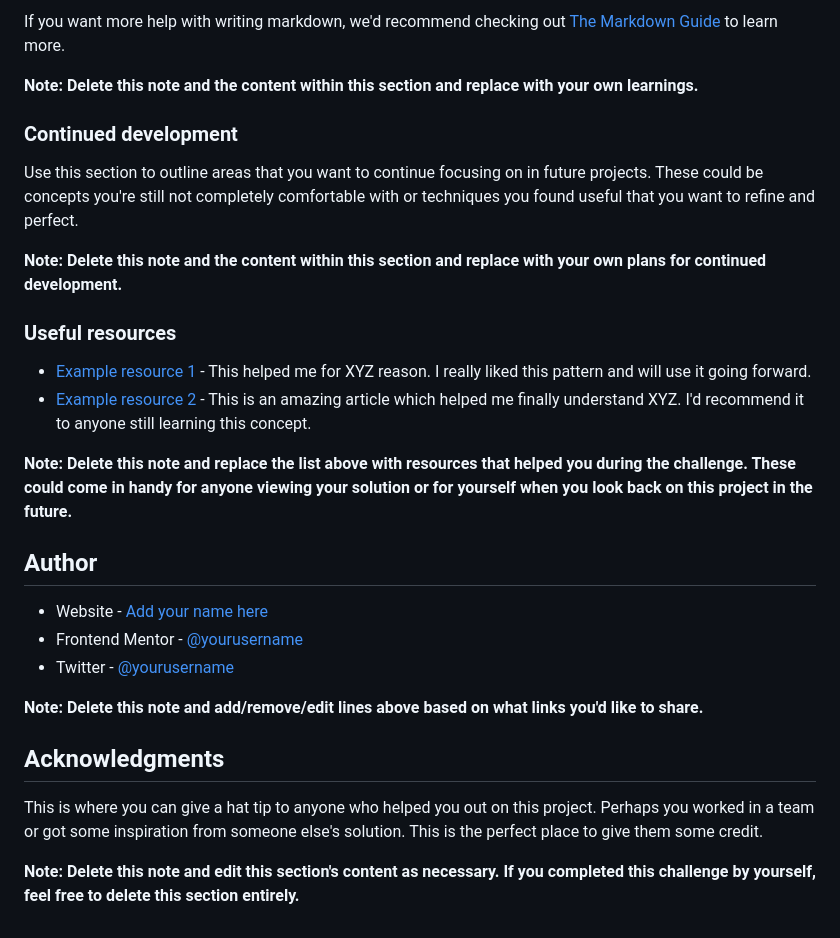
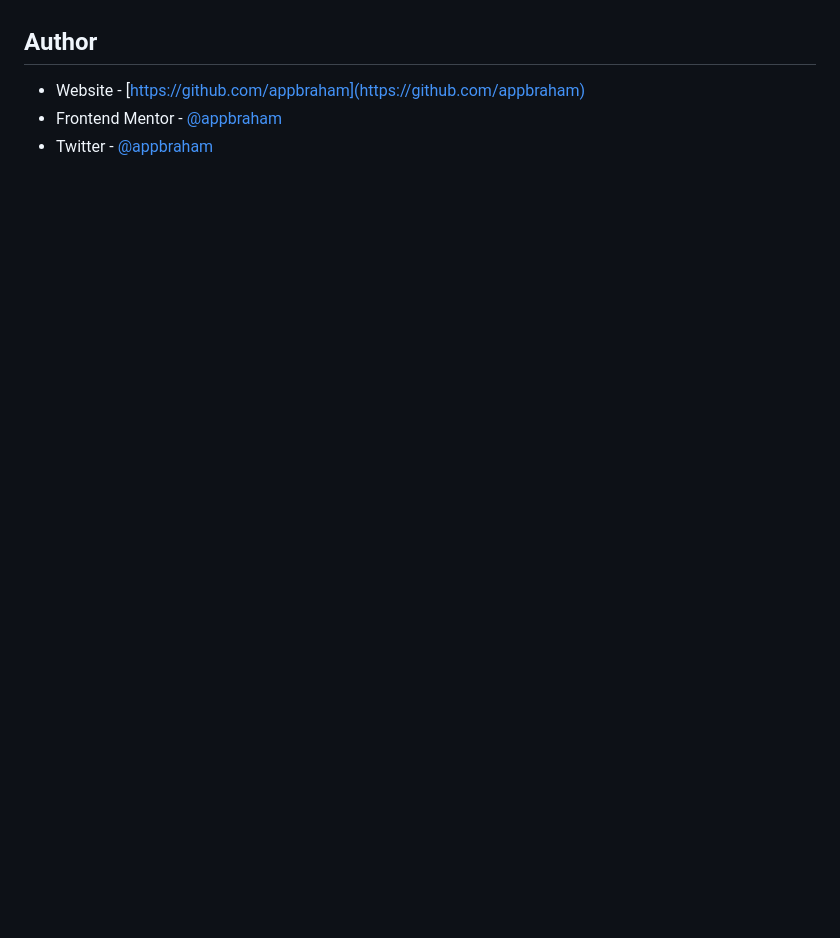
Before and after one commit to appbraham/huddle-landing-page, a Markdown page: README-template.md, the part around the change printed below. Rendered like a GitHub page; blank space fills up the shorter version.

```diff
--- a/README-template.md
+++ b/README-template.md
@@ -82,30 +43,6 @@ const proudOfThisFunc = () => {
-If you want more help with writing markdown, we'd recommend checking out [The Markdown Guide](https://www.markdownguide.org/) to learn more.
-
-**Note: Delete this note and the content within this section and replace with your own learnings.**
-
-### Continued development
-
-Use this section to outline areas that you want to continue focusing on in future projects. These could be concepts you're still not completely comfortable with or techniques you found useful that you want to refine and perfect.
-
-**Note: Delete this note and the content within this section and replace with your own plans for continued development.**
-
-### Useful resources
-
-- [Example resource 1](https://www.example.com) - This helped me for XYZ reason. I really liked this pattern and will use it going forward.
-- [Example resource 2](https://www.example.com) - This is an amazing article which helped me finally understand XYZ. I'd recommend it to anyone still learning this concept.
-
-**Note: Delete this note and replace the list above with resources that helped you during the challenge. These could come in handy for anyone viewing your solution or for yourself when you look back on this project in the future.**
 
 ## Author
 
-- Website - [Add your name here](https://www.your-site.com)
-- Frontend Mentor - [@yourusername](https://www.frontendmentor.io/profile/yourusername)
-- Twitter - [@yourusername](https://www.twitter.com/yourusername)
-
-**Note: Delete this note and add/remove/edit lines above based on what links you'd like to share.**
-
-## Acknowledgments
-
-This is where you can give a hat tip to anyone who helped you out on this project. Perhaps you worked in a team or got some inspiration from someone else's solution. This is the perfect place to give them some credit.
-
-**Note: Delete this note and edit this section's content as necessary. If you completed this challenge by yourself, feel free to delete this section entirely.**
+- Website - [https://github.com/appbraham](https://github.com/appbraham)
+- Frontend Mentor - [@appbraham](https://www.frontendmentor.io/profile/appbraham)
+- Twitter - [@appbraham](https://twitter.com/appbraham)
```
Also changed, not shown: other parts of README-template.md (+4 -43 lines), screenshot/desktop.png (added), screenshot/mobile.png (added), 5 other files.
